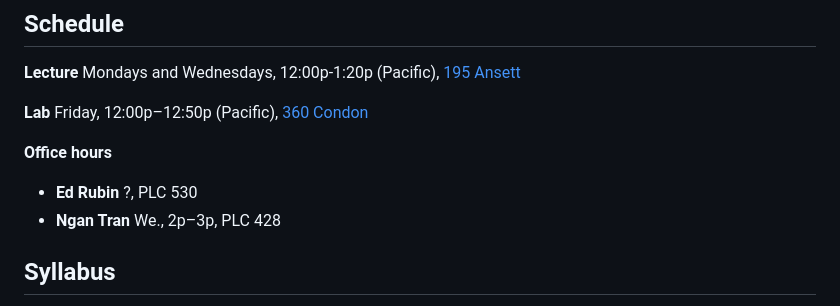
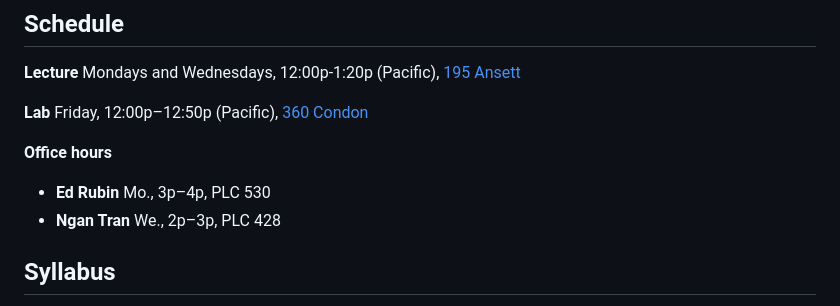
Before and after one commit to edrubin/EC524S24, a Markdown page: README.md, the part around the change. Drawn GitHub-style.

Commit message:
add office hours to readme

```diff
--- a/README.md
+++ b/README.md
@@ -11,7 +11,7 @@ Welcome to Economics 524 (424): Prediction and machine-learning in econometrics,
 
 **Office hours**
 
-- **Ed Rubin** ?, PLC 530
+- **Ed Rubin** Mo., 3p–4p, PLC 530
 - **Ngan Tran** We., 2p–3p, PLC 428
 
 ## Syllabus
```
